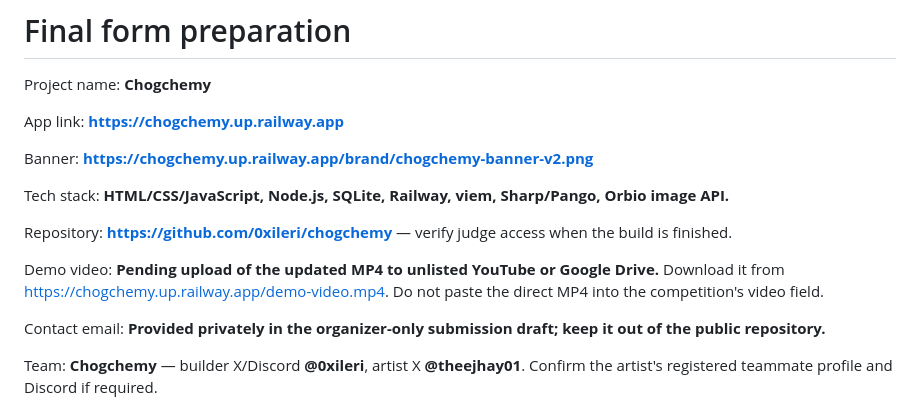
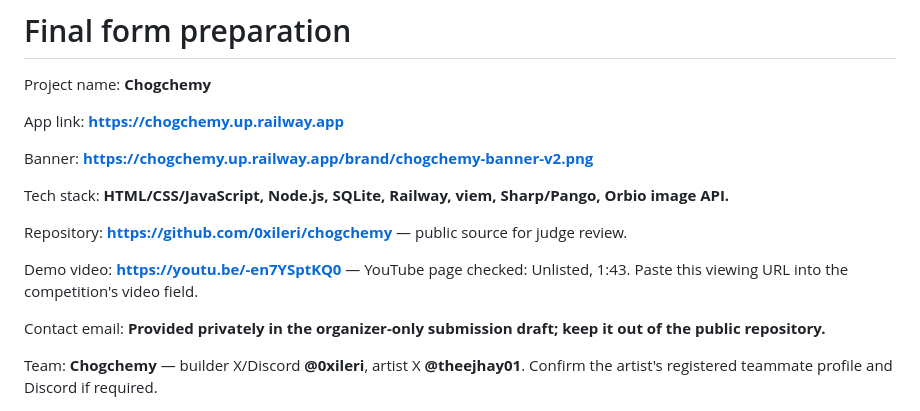
Before and after one commit to 0xileri/chogchemy, a Markdown page: docs/FORM-READY.md, the part around the change. Drawn GitHub-style.

```diff
--- a/docs/FORM-READY.md
+++ b/docs/FORM-READY.md
@@ -8,9 +8,9 @@ Banner: **https://chogchemy.up.railway.app/brand/chogchemy-banner-v2.png**
 
 Tech stack: **HTML/CSS/JavaScript, Node.js, SQLite, Railway, viem, Sharp/Pango, Orbio image API.**
 
-Repository: **https://github.com/0xileri/chogchemy** — verify judge access when the build is finished.
+Repository: **https://github.com/0xileri/chogchemy** — public source for judge review.
 
-Demo video: **Pending upload of the updated MP4 to unlisted YouTube or Google Drive.** Download it from https://chogchemy.up.railway.app/demo-video.mp4. Do not paste the direct MP4 into the competition's video field.
+Demo video: **https://youtu.be/-en7YSptKQ0** — YouTube page checked: Unlisted, 1:43. Paste this viewing URL into the competition's video field.
 
 Contact email: **Provided privately in the organizer-only submission draft; keep it out of the public repository.**
 
```
Also changed, not shown: docs/SUBMISSION.md (+4 -4 lines).
